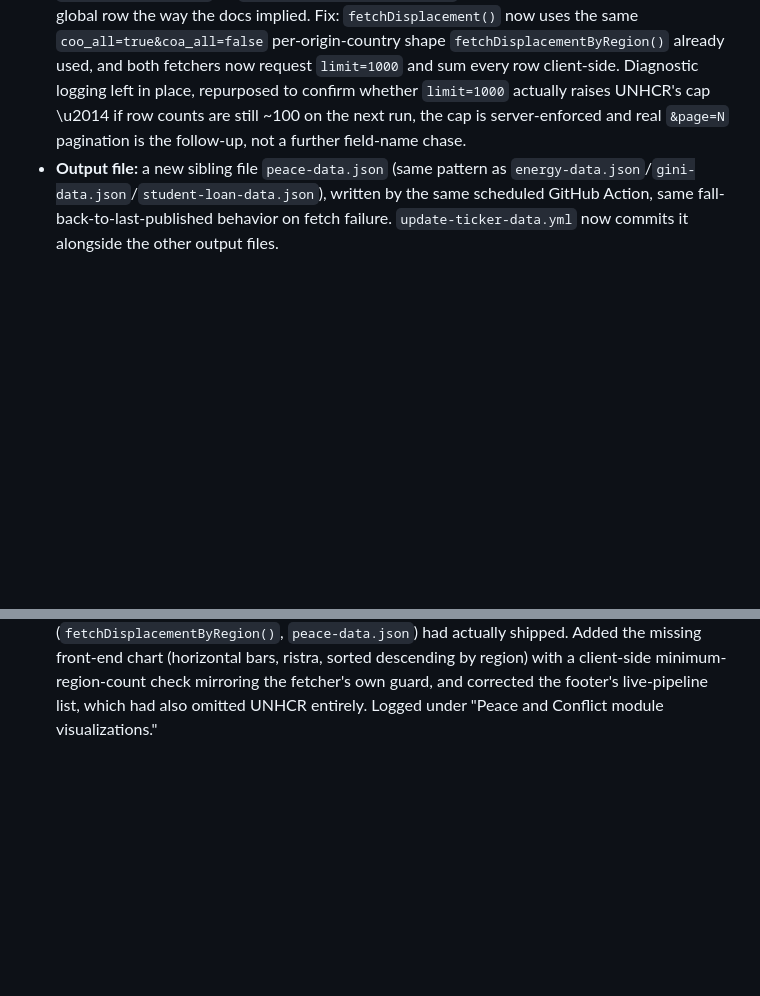
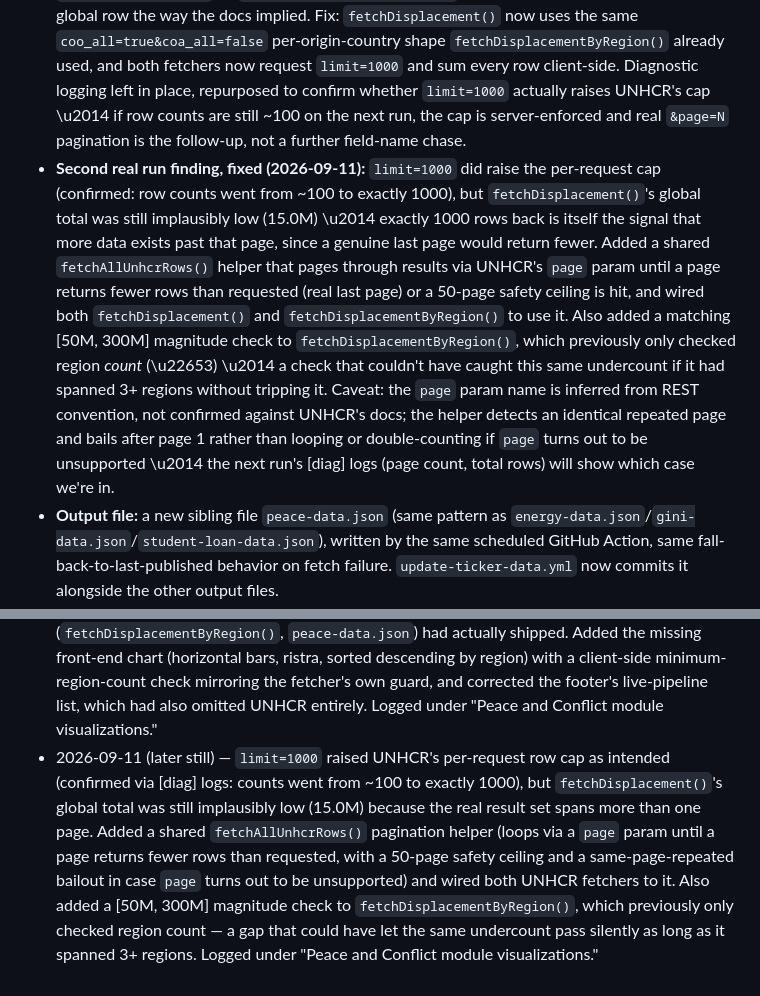
Before and after one commit to kedarkurpad/zauberberg, a Markdown page: DECISIONS.md, 2 parts joined by grey strips. Rendered like a GitHub page; blank space fills up the shorter version.

Commit message:
Fix data fetching and implement pagination for UNHCR API
Added pagination handling for UNHCR API responses and fixed data fetching issues. Implemented a new output file and updated front-end chart rendering.

```diff
--- a/DECISIONS.md
+++ b/DECISIONS.md
@@ -88,6 +88,7 @@ Visual direction: a refined, decluttered evolution of the Bloomberg Terminal aes
 - **Region bucketing:** built at fetch time from the API's own `/countries` endpoint (country \u2192 UNHCR region), not a hardcoded country list, so the grouping doesn't go stale if regional classifications change. Unverified against a live response \u2014 same caveat as the ticker indicator above; the region field name is per UNHCR's documented schema but hasn't been confirmed against a real payload.
 - **Shape-mismatch finding (2026-09-11):** the first real Action run published a chart with only one region ("Southern Asia," 7.0M) instead of a real global breakdown \u2014 exactly the risk the "unverified against a live response" caveat flagged. Root cause not yet confirmed (couldn't get far enough into UNHCR's SDK-heavy API docs page to see the `/population/` endpoint's real response schema), so the field-name guesses in `fetchDisplacementByRegion()` (`r.coo`, `r.refugees`, etc.) are still unconfirmed. Added two guardrails rather than a real fix: (1) diagnostic `console.log` lines printing the raw first row and row count from both `/countries` and `/population/`, so the next Action run's logs show the actual shape; (2) a sanity check that treats fewer than 3 nonzero regions as a failure (falls back to last-published/placeholder) instead of publishing a misleadingly sparse chart labeled "live." Same pair of guardrails (diagnostic log + a [50M, 300M] plausibility band) added to the ticker-level `fetchDisplacement()`, since it shares the same unconfirmed field names and hadn't been independently checked. Next step: pull the Action's log output (or hit the two URLs directly, since the API is keyless) to confirm the real field names and fix the mapping for real.
 - **Root cause confirmed, fixed (2026-09-11):** the [diag] logs from the first real run showed the field names (`region`, `coo`, `refugees`, etc.) were correct all along \u2014 the real bug was UNHCR's API silently capping both endpoints at its default page size (100 rows), compounded in `fetchDisplacement()` by `coo_all=false&coa_all=false` not aggregating server-side into one global row the way the docs implied. Fix: `fetchDisplacement()` now uses the same `coo_all=true&coa_all=false` per-origin-country shape `fetchDisplacementByRegion()` already used, and both fetchers now request `limit=1000` and sum every row client-side. Diagnostic logging left in place, repurposed to confirm whether `limit=1000` actually raises UNHCR's cap \u2014 if row counts are still ~100 on the next run, the cap is server-enforced and real `&page=N` pagination is the follow-up, not a further field-name chase.
+- **Second real run finding, fixed (2026-09-11):** `limit=1000` did raise the per-request cap (confirmed: row counts went from ~100 to exactly 1000), but `fetchDisplacement()`'s global total was still implausibly low (15.0M) \u2014 exactly 1000 rows back is itself the signal that more data exists past that page, since a genuine last page would return fewer. Added a shared `fetchAllUnhcrRows()` helper that pages through results via UNHCR's `page` param until a page returns fewer rows than requested (real last page) or a 50-page safety ceiling is hit, and wired both `fetchDisplacement()` and `fetchDisplacementByRegion()` to use it. Also added a matching [50M, 300M] magnitude check to `fetchDisplacementByRegion()`, which previously only checked region *count* (\u22653) \u2014 a check that couldn't have caught this same undercount if it had spanned 3+ regions without tripping it. Caveat: the `page` param name is inferred from REST convention, not confirmed against UNHCR's docs; the helper detects an identical repeated page and bails after page 1 rather than looping or double-counting if `page` turns out to be unsupported \u2014 the next run's [diag] logs (page count, total rows) will show which case we're in.
 - **Output file:** a new sibling file `peace-data.json` (same pattern as `energy-data.json`/`gini-data.json`/`student-loan-data.json`), written by the same scheduled GitHub Action, same fall-back-to-last-published behavior on fetch failure. `update-ticker-data.yml` now commits it alongside the other output files.
 - **Color:** ristra throughout, matching the ticker indicator above and the color already reserved for Pillar 3.
 - **Implementation gap found and fixed (2026-09-11):** despite the entries above describing Panel 3's Lorem-ipsum placeholder as already replaced, `index.html` still had the bare placeholder \u2014 the front-end chart markup/JS was never actually added, only the backend (`fetchDisplacementByRegion()`, `peace-data.json`) and this changelog. Not a removal; a decisions-vs-implementation drift. Fixed now: Panel 3 renders a horizontal bar chart (region labels + value, sorted descending) from `peace-data.json`, with a client-side `series.length >= 3` sanity check mirroring the fetcher's own server-side guard, illustrative placeholder values pending a real Action run, and the footer's live-pipeline list corrected to include UNHCR (it had been omitted there too).
@@ -130,3 +131,4 @@ When a new decision is agreed on, add it under the matching category above as a
 - 2026-09-11 (later still) — Root-caused and fixed the shape mismatch flagged above: field names were fine all along (confirmed via the [diag] logs), the real bug was UNHCR's default 100-row page cap, compounded in `fetchDisplacement()` by `coo_all=false&coa_all=false` not server-aggregating into one global row as docs implied. Both fetchers now request `limit=1000` and sum client-side over per-origin-country rows; diagnostic logging kept in place to confirm the cap actually lifts on the next real run (if row counts stay ~100, real pagination is the follow-up). Logged under "Peace and Conflict module visualizations."
 - 2026-09-11 (later still) — Recolored the Distributional Justice (Gini) panel chart from sage to ochre, by request, to signal a rising Gini ratio as a normatively "bad" trend using the ticker's existing polarity-scheme hue. Flagged as a deliberate departure from the one-token-per-pillar rule the chart previously followed — it no longer color-matches the other three Pillar 2 ticker indicators — and it deepens the existing ochre collision. Logged under "Distributional Justice module visualizations" and Style.
 - 2026-09-11 (later still) — Found and fixed a decisions-vs-implementation gap: prior entries described Panel 3's Lorem-ipsum placeholder as already replaced with the region-breakdown bar chart, but `index.html` still had the bare placeholder — only the backend (`fetchDisplacementByRegion()`, `peace-data.json`) had actually shipped. Added the missing front-end chart (horizontal bars, ristra, sorted descending by region) with a client-side minimum-region-count check mirroring the fetcher's own guard, and corrected the footer's live-pipeline list, which had also omitted UNHCR entirely. Logged under "Peace and Conflict module visualizations."
+- 2026-09-11 (later still) — `limit=1000` raised UNHCR's per-request row cap as intended (confirmed via [diag] logs: counts went from ~100 to exactly 1000), but `fetchDisplacement()`'s global total was still implausibly low (15.0M) because the real result set spans more than one page. Added a shared `fetchAllUnhcrRows()` pagination helper (loops via a `page` param until a page returns fewer rows than requested, with a 50-page safety ceiling and a same-page-repeated bailout in case `page` turns out to be unsupported) and wired both UNHCR fetchers to it. Also added a [50M, 300M] magnitude check to `fetchDisplacementByRegion()`, which previously only checked region count — a gap that could have let the same undercount pass silently as long as it spanned 3+ regions. Logged under "Peace and Conflict module visualizations."
```
